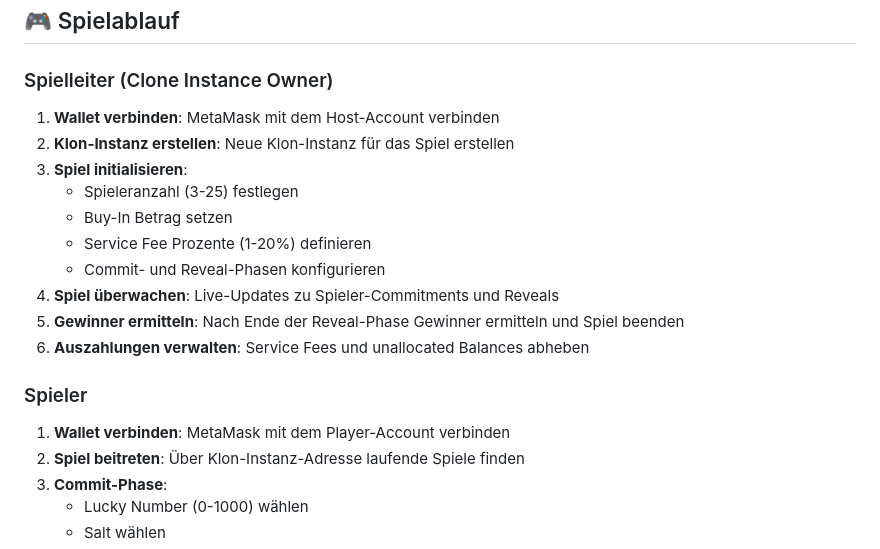
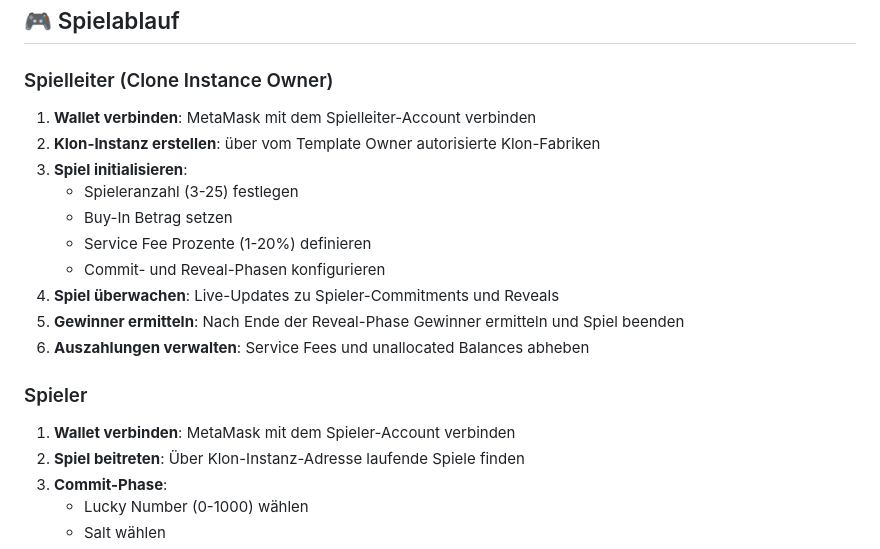
Before and after one commit to JdoubleU92/Numerical-Game-DApp, a Markdown page: README.md, the part around the change. GitHub-like rendering.

```diff
--- a/README.md
+++ b/README.md
@@ -81,8 +81,8 @@ node server.js
 
 ### Spielleiter (Clone Instance Owner)
 
-1. **Wallet verbinden**: MetaMask mit dem Host-Account verbinden
-2. **Klon-Instanz erstellen**: Neue Klon-Instanz für das Spiel erstellen
+1. **Wallet verbinden**: MetaMask mit dem Spielleiter-Account verbinden
+2. **Klon-Instanz erstellen**: über vom Template Owner autorisierte Klon-Fabriken
 3. **Spiel initialisieren**:
    - Spieleranzahl (3-25) festlegen
    - Buy-In Betrag setzen
@@ -94,7 +94,7 @@ node server.js
 
 ### Spieler
 
-1. **Wallet verbinden**: MetaMask mit dem Player-Account verbinden
+1. **Wallet verbinden**: MetaMask mit dem Spieler-Account verbinden
 2. **Spiel beitreten**: Über Klon-Instanz-Adresse laufende Spiele finden
 3. **Commit-Phase**:
    - Lucky Number (0-1000) wählen
```
